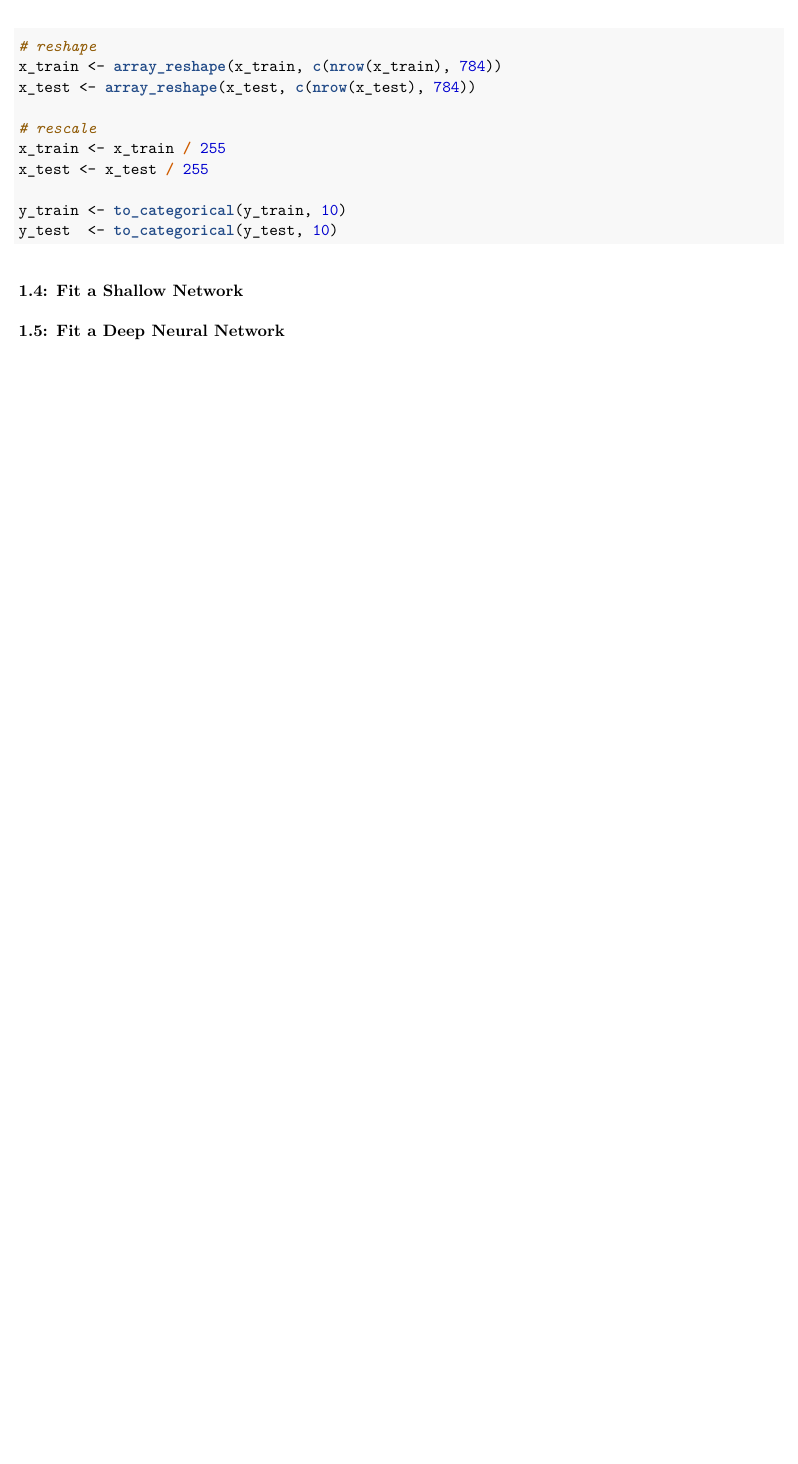
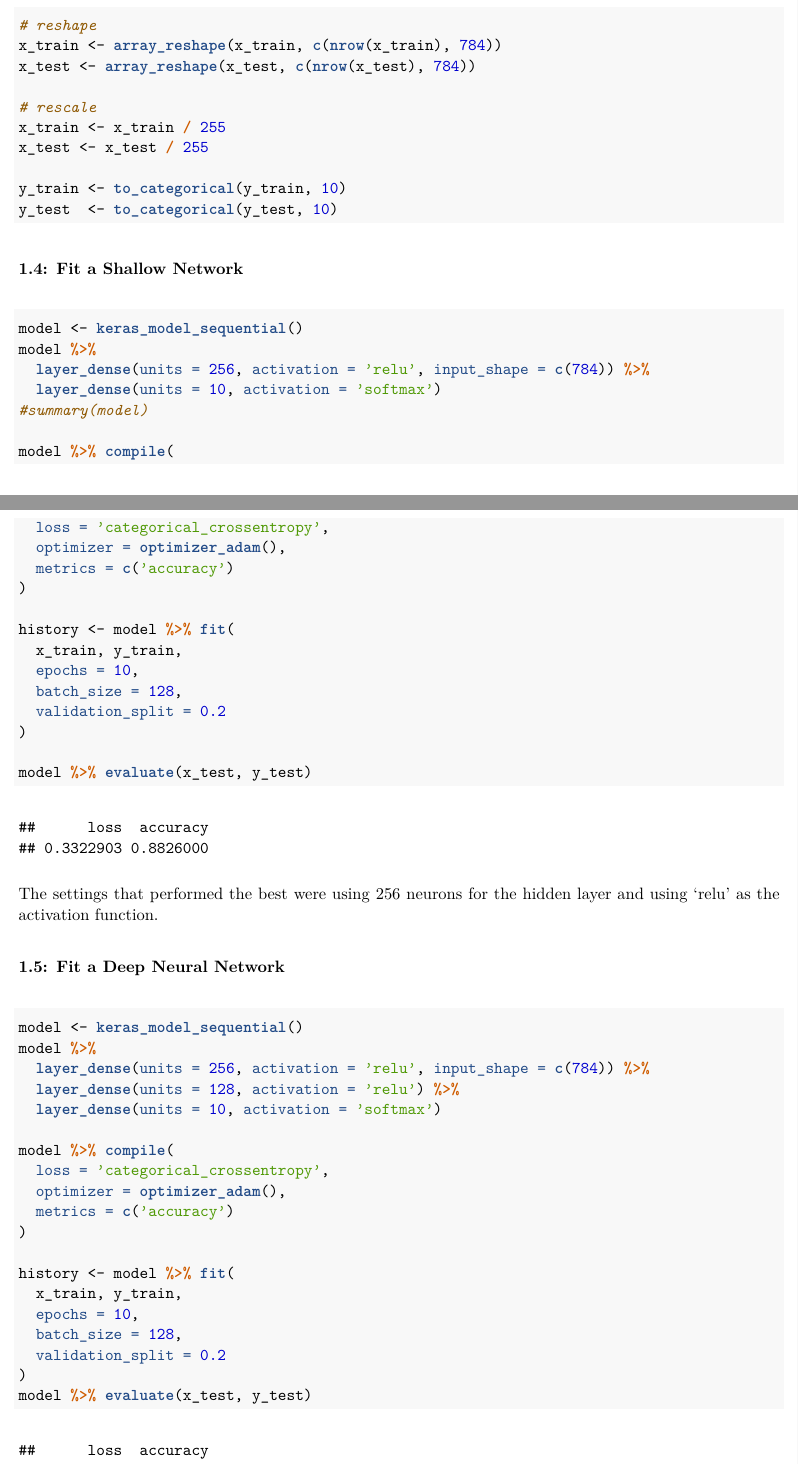
Before and after one commit to tanyarllrm/data-science, an R Markdown document (assignment4/assignment4.Rmd): part of page 4 of 4 before the commit and two parts of pages 4 and 5 of 5 after it, the two joined at a grey line, cut so that both start at the same text, the shorter picture padded with empty space. The pictures show the output file assignment4/assignment4.pdf that the author committed with the source.

Commit message:
up to q1.5 complete

````diff
--- a/assignment4/assignment4.Rmd
+++ b/assignment4/assignment4.Rmd
@@ -66,10 +66,49 @@ y_test  <- to_categorical(y_test, 10)
 
 ### 1.4: Fit a Shallow Network
 ```{r}
+model <- keras_model_sequential()
+model %>%
+  layer_dense(units = 256, activation = 'relu', input_shape = c(784)) %>%
+  layer_dense(units = 10, activation = 'softmax')
+#summary(model)
+
+model %>% compile(
+  loss = 'categorical_crossentropy',
+  optimizer = optimizer_adam(),
+  metrics = c('accuracy')
+)
+
+history <- model %>% fit(
+  x_train, y_train,
+  epochs = 10,
+  batch_size = 128,
+  validation_split = 0.2
+)
+
+model %>% evaluate(x_test, y_test)
 
 ```
+The settings that performed the best were using 256 neurons for the hidden layer and using 'relu' as the activation function.
 
 ### 1.5: Fit a Deep Neural Network
 ```{r}
+model <- keras_model_sequential()
+model %>%
+  layer_dense(units = 256, activation = 'relu', input_shape = c(784)) %>%
+  layer_dense(units = 128, activation = 'relu') %>%
+  layer_dense(units = 10, activation = 'softmax')
 
+model %>% compile(
+  loss = 'categorical_crossentropy',
+  optimizer = optimizer_adam(),
+  metrics = c('accuracy')
+)
+
+history <- model %>% fit(
+  x_train, y_train,
+  epochs = 10,
+  batch_size = 128,
+  validation_split = 0.2
+)
+model %>% evaluate(x_test, y_test)
 ```
````
Also changed, not shown: assignment4/assignment4.pdf, assignment4/assignment4.Rmd (2 more changed lines).
